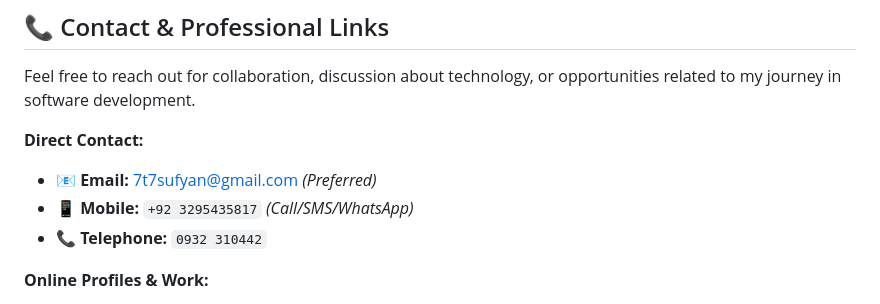
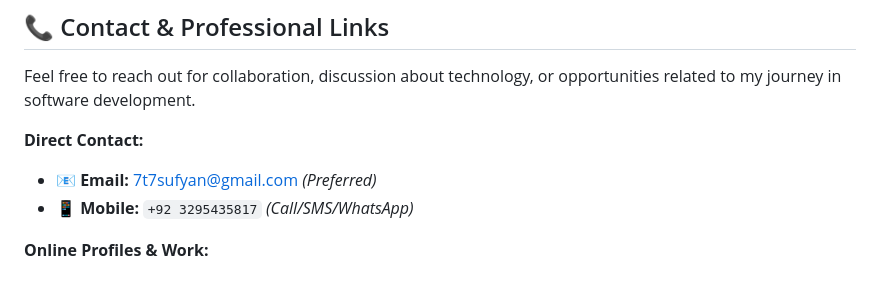
Before and after one commit to programmingpioneer/ProgrammingPioneer, a Markdown page: README.md, the part around the change printed below. Drawn GitHub-style.

Commit message:
Revise community section in README
Updated the community logo link and removed telephone contact.

```diff
--- a/README.md
+++ b/README.md
@@ -111,7 +111,6 @@ Feel free to reach out for collaboration, discussion about technology, or opport
 **Direct Contact:**
 - **📧 Email:** [7t7sufyan@gmail.com](mailto:7t7sufyan@gmail.com) *(Preferred)*
 - **📱 Mobile:** `+92 3295435817` *(Call/SMS/WhatsApp)*
-- **📞 Telephone:** `0932 310442`
 
 **Online Profiles & Work:**
 - **💻 GitHub Portfolio:** [github.com/programmingpioneer](https://github.com/programmingpioneer)
```
Also changed, not shown: other parts of README.md (+2 -2 lines).
